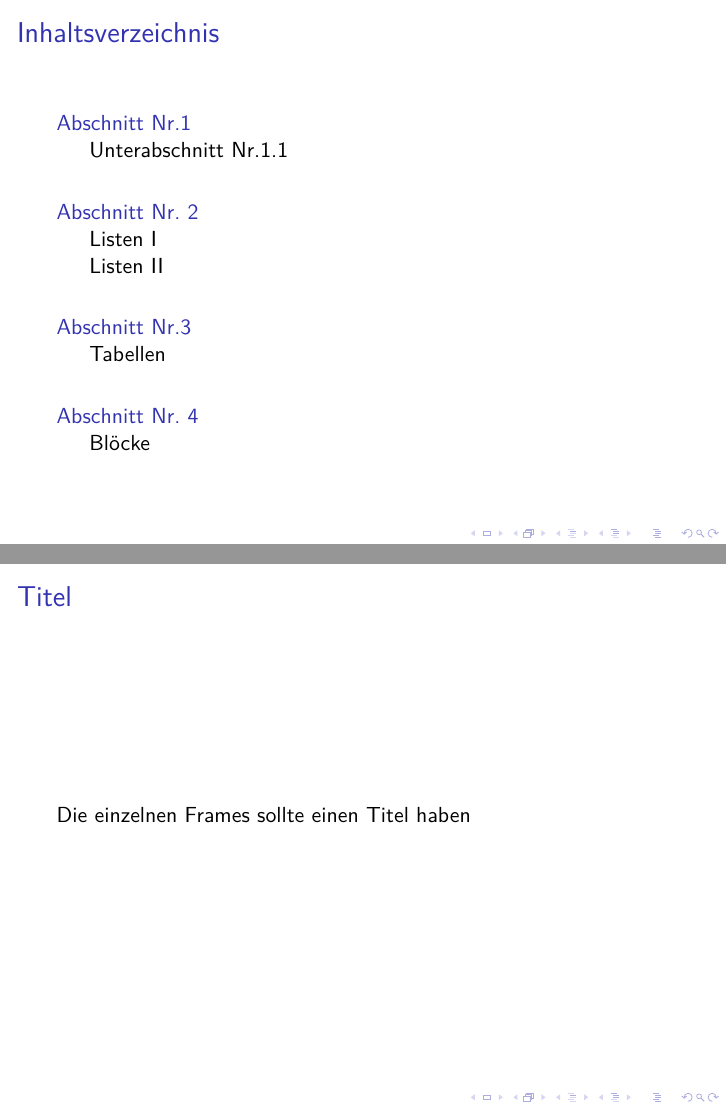
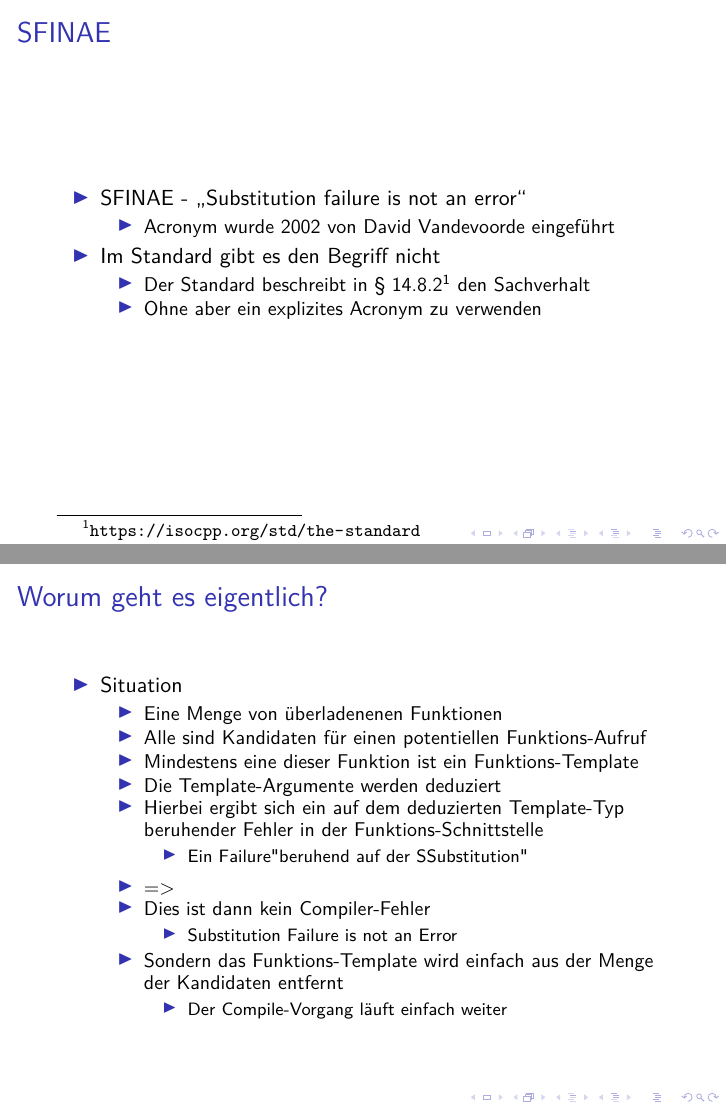
Before and after one commit to n00bi14/sfinae_presentation, LaTeX slides (Präsentation/Präsentation.tex): pages 2 and 3 of 27 before the commit and pages 2 and 3 of 25 after it, joined at a grey line. Compiled offline with pdfLaTeX.

Commit message:
Verweis auf den C++ Standard

```diff
--- a/Präsentation/Präsentation.tex
+++ b/Präsentation/Präsentation.tex
@@ -16,14 +16,30 @@
 \titlepage
 \end{frame}
 
+%\begin{frame}
+%\frametitle{Inhaltsverzeichnis}
+%\tableofcontents
+%\end{frame}
+
+
+\section{SFINAE}
 \begin{frame}
-\frametitle{Inhaltsverzeichnis}
-\tableofcontents
+\frametitle{SFINAE}
+\begin{itemize}
+
+\item SFINAE - \glqq{}Substitution failure is not an error\grqq
+\begin{itemize}
+\item Acronym wurde 2002 von David Vandevoorde eingeführt
+\end{itemize}
+
+\item Im Standard gibt es den Begriff nicht
+\begin{itemize}
+\item Der Standard beschreibt in § 14.8.2\footnote{\url{https://isocpp.org/std/the-standard}} den Sachverhalt
+\item Ohne aber ein explizites Acronym zu verwenden
+\end{itemize}
+
+\end{itemize}
+
 \end{frame}
 
 
-\section{Abschnitt Nr.1}
-\begin{frame}
-\frametitle{Titel}
-Die einzelnen Frames sollte einen Titel haben
-\end{frame}
@@ -34,2 +50,3 @@ Denn ohne Titel fehlt ihnen was
 
 
+\section{Worum geht es eigentlich?}
@@ -37,4 +53,30 @@ Denn ohne Titel fehlt ihnen was
 \subsection{Listen I}
 \begin{frame}
-\frametitle{Aufz\"ahlung}
+\frametitle{Worum geht es eigentlich?}
 \begin{itemize}
+\item Situation
+
+\begin{itemize}
+\item Eine Menge von überladenenen Funktionen
+\item Alle sind Kandidaten für einen potentiellen Funktions-Aufruf
+\item Mindestens eine dieser Funktion ist ein Funktions-Template
+\item Die Template-Argumente werden deduziert
+\item Hierbei ergibt sich ein auf dem deduzierten Template-Typ beruhender Fehler in der Funktions-Schnittstelle
+\begin{itemize}
+\item Ein "Failure" beruhend auf der "Substitution"
+\end{itemize}
+\end{itemize}
+
+\begin{itemize}
+\item =>
+\item Dies ist dann kein Compiler-Fehler
+\begin{itemize}
+\item Substitution Failure is not an Error
+\end{itemize}
+
+\item Sondern das Funktions-Template wird einfach aus der Menge der Kandidaten entfernt
+\begin{itemize}
+\item Der Compile-Vorgang läuft einfach weiter
+\end{itemize}
+
+\end{itemize}
```
Also changed, not shown: Präsentation/Präsentation.tex (13 more changed lines).
